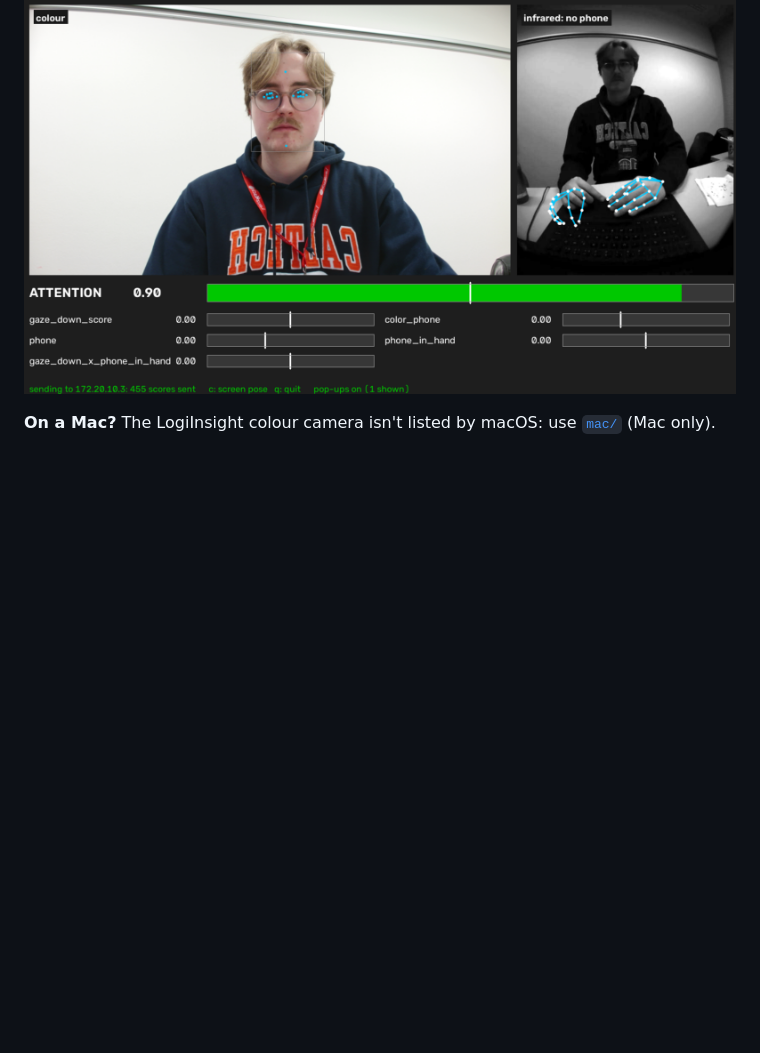
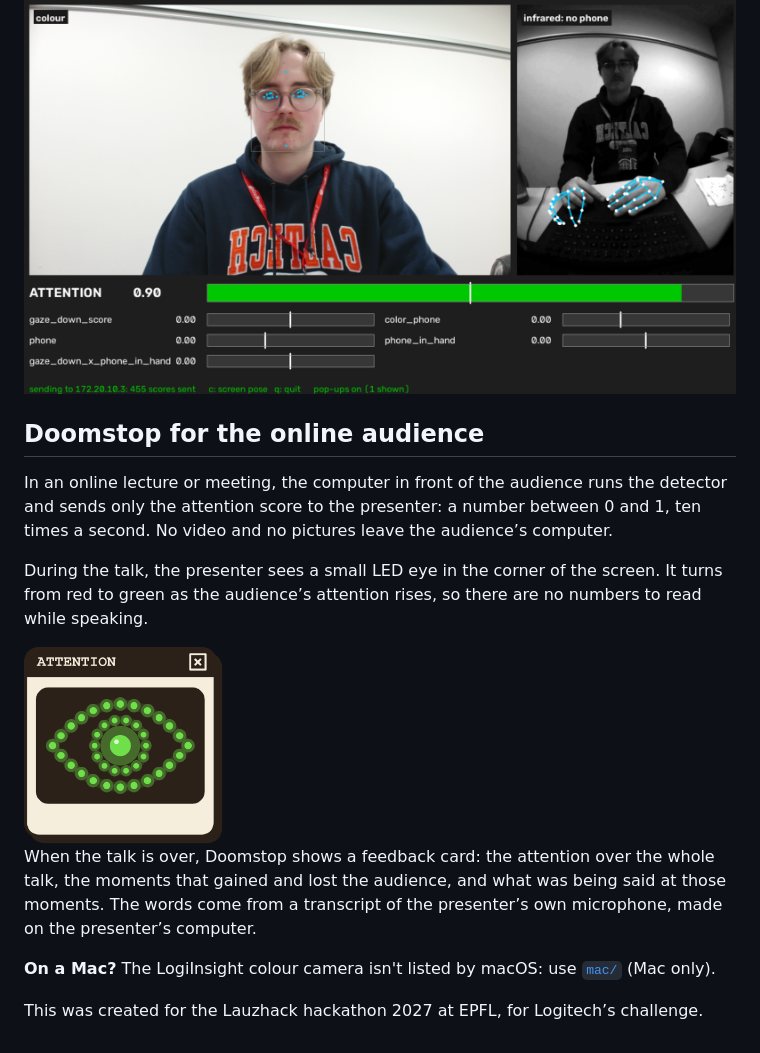
Before and after one commit to HampSwe/doomstop, a Markdown page: README.md, the part around the change. Drawn GitHub-style; pictures changed too: images/attention_eye.png (added); blank space fills up the shorter version.

Commit message:
README: add the online audience section and the hackathon note

```diff
--- a/README.md
+++ b/README.md
@@ -8,4 +8,16 @@ Doomstop utilizes Logitech’s LogiInsight camera and software. To classify atte
 
 ![The Doomstop dashboard: the colour and infrared streams with the detected face, eyes and hands, the attention score, and the signals behind it](images/dashboard.png)
 
+## Doomstop for the online audience
+
+In an online lecture or meeting, the computer in front of the audience runs the detector and sends only the attention score to the presenter: a number between 0 and 1, ten times a second. No video and no pictures leave the audience’s computer.
+
+During the talk, the presenter sees a small LED eye in the corner of the screen. It turns from red to green as the audience’s attention rises, so there are no numbers to read while speaking.
+
+<img src="images/attention_eye.png" alt="The presenter's attention meter: an LED eye, fully lit and green when the audience is paying attention" width="200">
+
+When the talk is over, Doomstop shows a feedback card: the attention over the whole talk, the moments that gained and lost the audience, and what was being said at those moments. The words come from a transcript of the presenter’s own microphone, made on the presenter’s computer.
+
 **On a Mac?** The LogiInsight colour camera isn't listed by macOS: use [`mac/`](mac/README.md) (Mac only).
+
+This was created for the Lauzhack hackathon 2027 at EPFL, for Logitech’s challenge.
```
